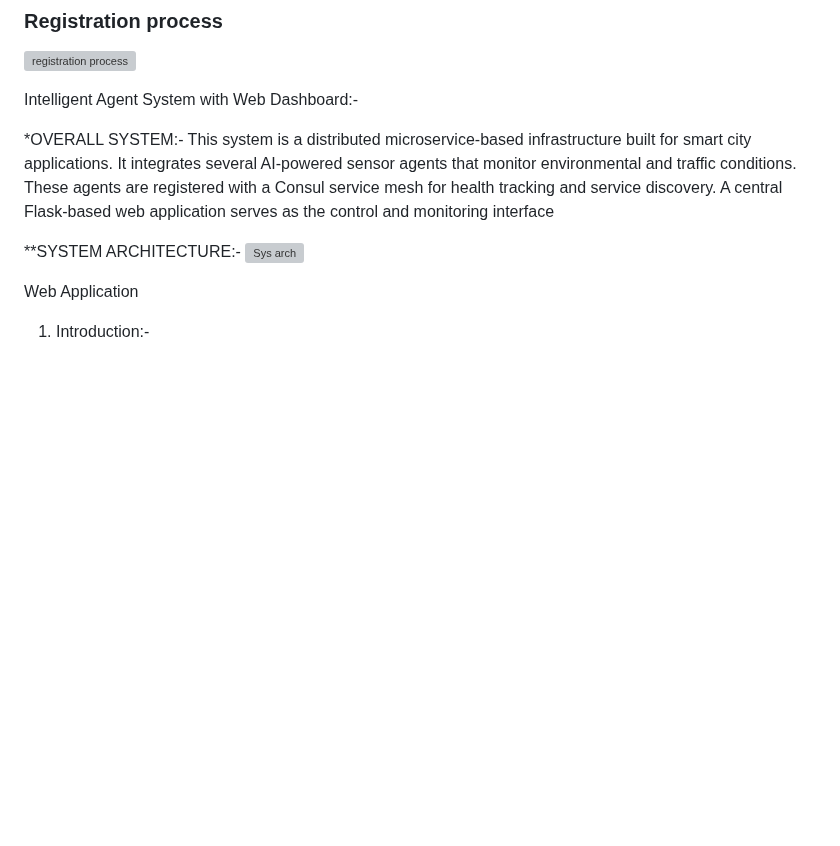
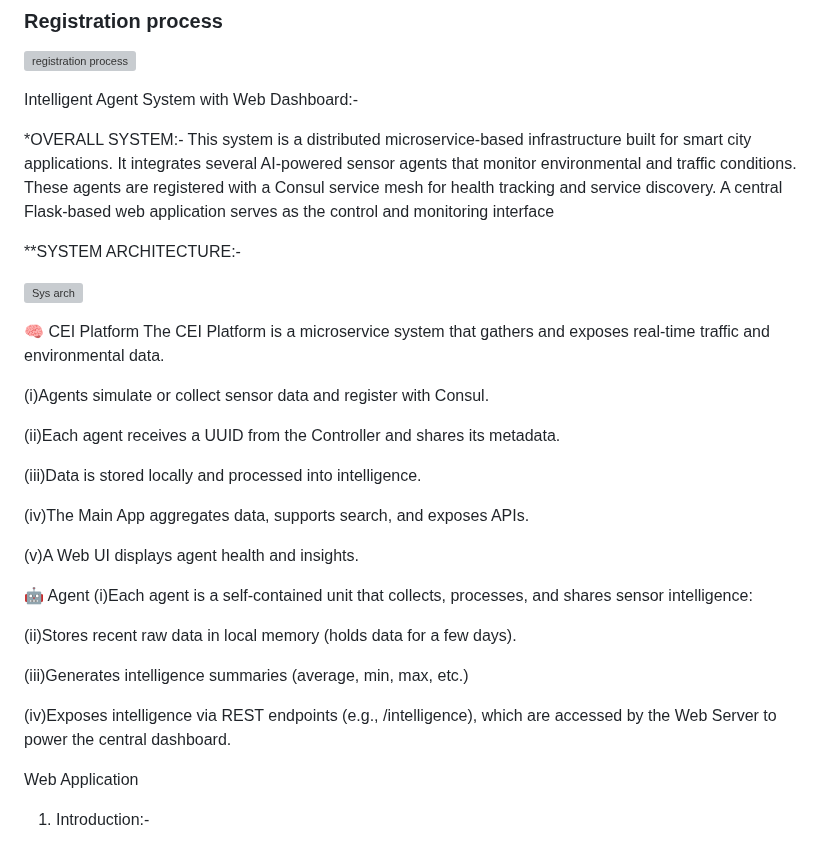
Before and after one commit to chinmaya-dehury/CEI_platform, a Markdown page: README.md, the part around the change. Drawn GitHub-style; blank space fills up the shorter version; grey boxes are pictures that could not be loaded.

```diff
--- a/README.md
+++ b/README.md
@@ -13,7 +13,30 @@ Intelligent Agent System with Web Dashboard:-
 This system is a distributed microservice-based infrastructure built for smart city applications. It integrates several AI-powered sensor agents that monitor environmental and traffic conditions. These agents are registered with a Consul service mesh for health tracking and service discovery. A central Flask-based web application serves as the control and monitoring interface
 
 **SYSTEM ARCHITECTURE:-
+
 ![Sys arch](./doc/sys_arch.drawio.pdf)
+
+🧠 CEI Platform
+The CEI Platform is a microservice system that gathers and exposes real-time traffic and environmental data.
+
+(i)Agents simulate or collect sensor data and register with Consul.
+
+(ii)Each agent receives a UUID from the Controller and shares its metadata.
+
+(iii)Data is stored locally and processed into intelligence.
+
+(iv)The Main App aggregates data, supports search, and exposes APIs.
+
+(v)A Web UI displays agent health and insights.
+
+🤖 Agent
+(i)Each agent is a self-contained unit that collects, processes, and shares sensor intelligence:
+
+(ii)Stores recent raw data in local memory (holds data for a few days).
+
+(iii)Generates intelligence summaries (average, min, max, etc.)
+
+(iv)Exposes intelligence via REST endpoints (e.g., /intelligence), which are accessed by the Web Server to power the central dashboard.
 
 
    Web Application
```
